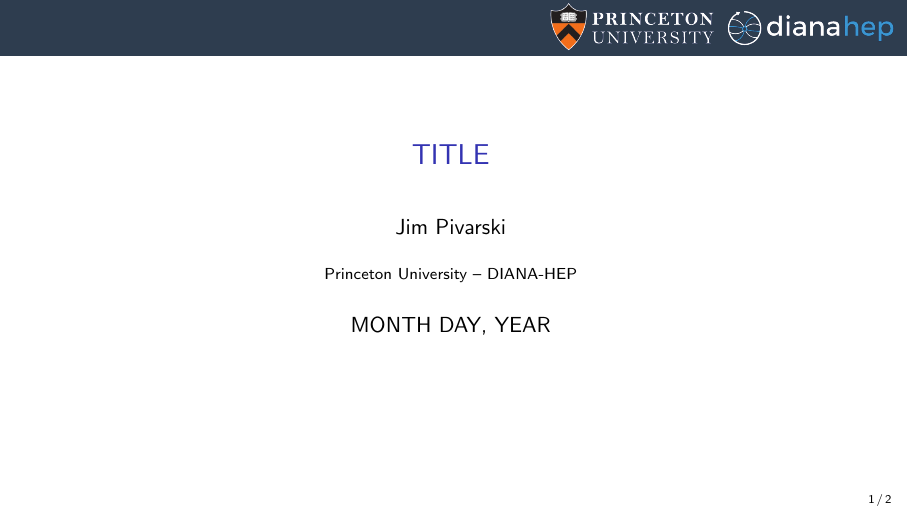
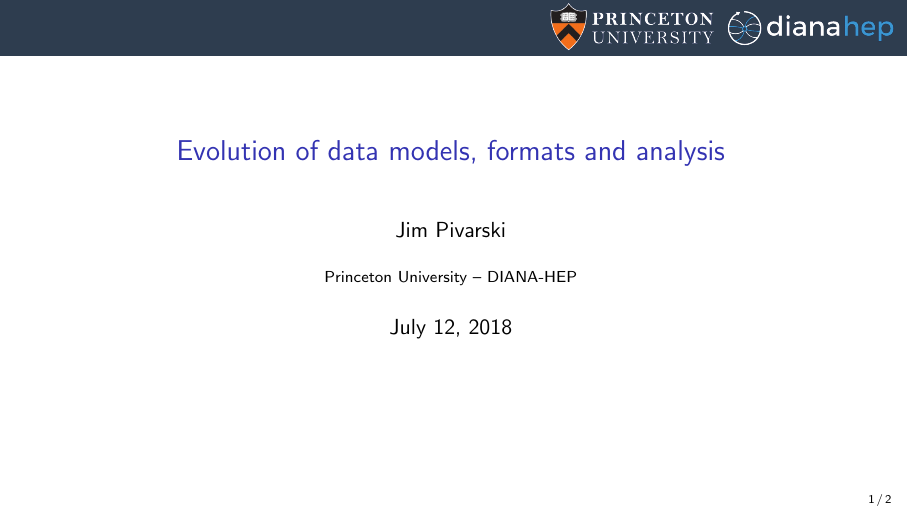
Before and after one commit to jpivarski-talks/2018-07-12-chep-plenary-datamodels, LaTeX slides (main.tex): page 1 of 2. Compiled offline with pdfLaTeX.

Commit message:
Update on Overleaf.

```diff
--- a/main.tex
+++ b/main.tex
@@ -30,10 +30,10 @@
 \definecolor{darkgreen}{rgb}{0,0.6,0}
 \definecolor{mauve}{rgb}{0.58,0,0.82}
 
-\title[yyyy-mm-dd-DESCRIPTION]{TITLE}
+\title[2018-07-12-chep-plenary-datamodels]{Evolution of data models, formats and analysis}
 \author{Jim Pivarski}
 \institute{Princeton University -- DIANA-HEP}
-\date{MONTH DAY, YEAR}
+\date{July 12, 2018}
 
 \begin{document}
 
```
